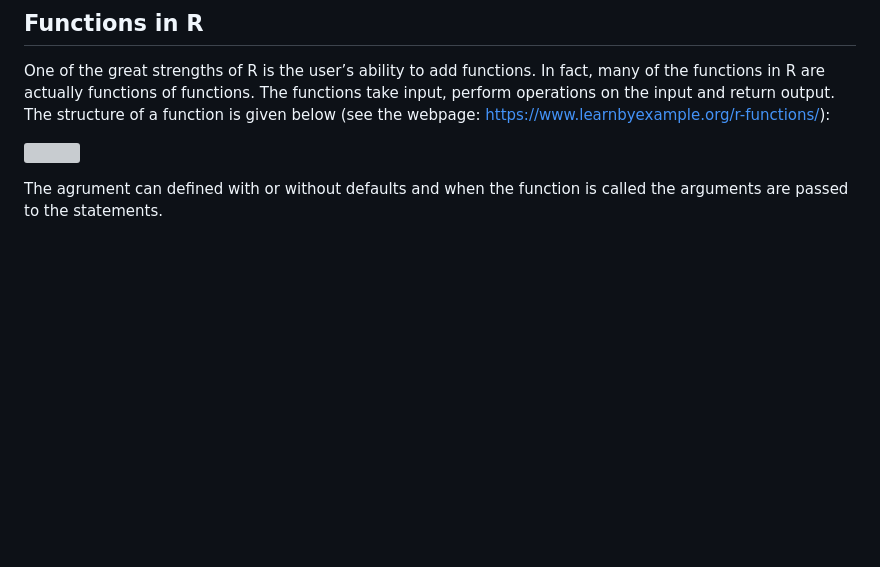
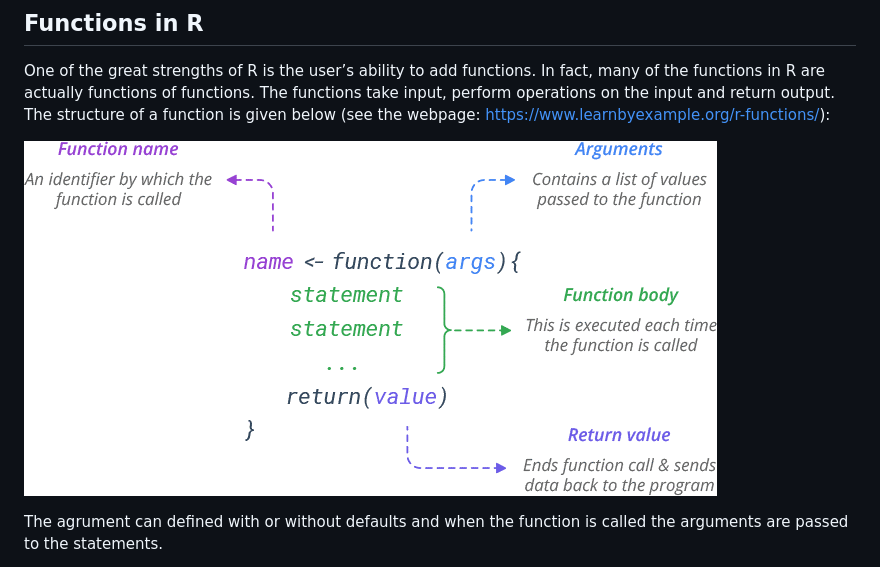
Before and after one commit to OlliLeh/spatialcourseOL, a Markdown page: articles/lecture01-intro.md, the part around the change. GitHub-like rendering; pictures changed too: articles/figures/function.png (added); blank space fills up the shorter version; grey boxes are pictures that could not be loaded.

```diff
--- a/articles/lecture01-intro.md
+++ b/articles/lecture01-intro.md
@@ -118,7 +118,7 @@ The functions take input, perform operations on the input and return
 output. The structure of a function is given below (see the webpage:
 <https://www.learnbyexample.org/r-functions/>):
 
-![](../figures/function.png)
+![](figures/function.png)
 
 The agrument can defined with or without defaults and when the function
 is called the arguments are passed to the statements.
```
Also changed, not shown: 2 other files.
